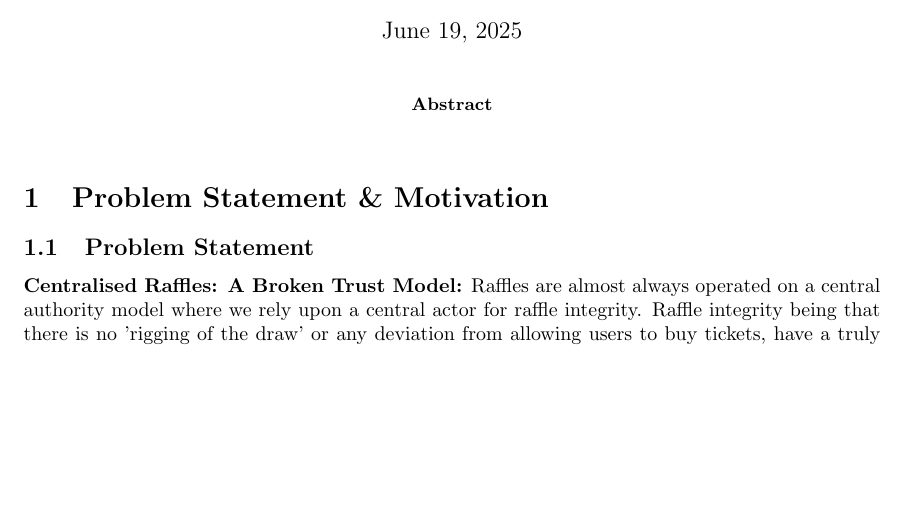
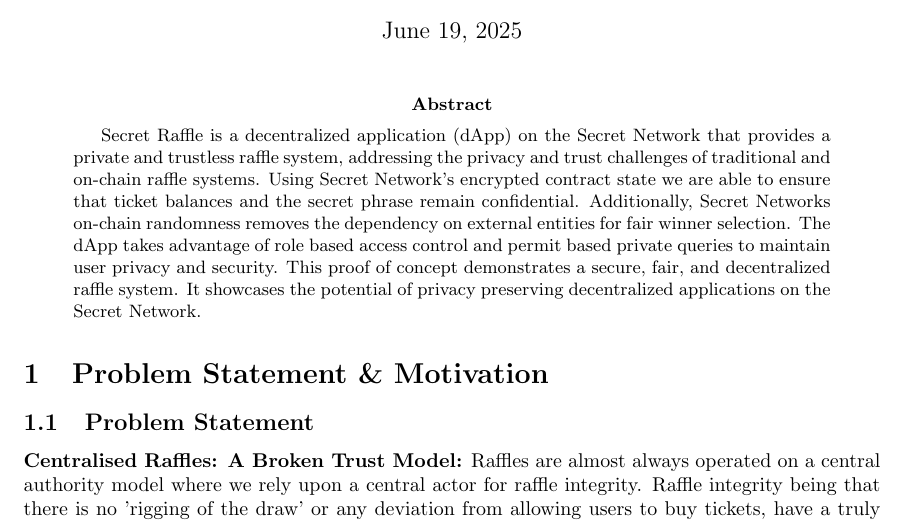
Before and after one commit to HenryJBorthwick/decentralised-web-rust-smart-contact-secret-raffle, a LaTeX problem sheet (docs/henry-borthwick-cosc473-assignment3-whitepaper.tex): part of page 1 of 9 before the commit and part of page 1 of 10 after it, cut so that both start at the same text, the shorter picture padded with empty space. Compiled offline with pdfLaTeX.

Commit message:
added small abstract

```diff
--- a/docs/henry-borthwick-cosc473-assignment3-whitepaper.tex
+++ b/docs/henry-borthwick-cosc473-assignment3-whitepaper.tex
@@ -22,7 +22,7 @@
 % Abstract
 % ---------------------------------------------------------------------------
 \begin{abstract}
-
+Secret Raffle is a decentralized application (dApp) on the Secret Network that provides a private and trustless raffle system, addressing the privacy and trust challenges of traditional and on-chain raffle systems. Using Secret Network's encrypted contract state we are able to ensure that ticket balances and the secret phrase remain confidential. Additionally, Secret Networks on-chain randomness removes the dependency on external entities for fair winner selection. The dApp takes advantage of role based access control and permit based private queries to maintain user privacy and security. This proof of concept demonstrates a secure, fair, and decentralized raffle system. It showcases the potential of privacy preserving decentralized applications on the Secret Network.
 \end{abstract}
 
 % ---------------------------------------------------------------------------
```
